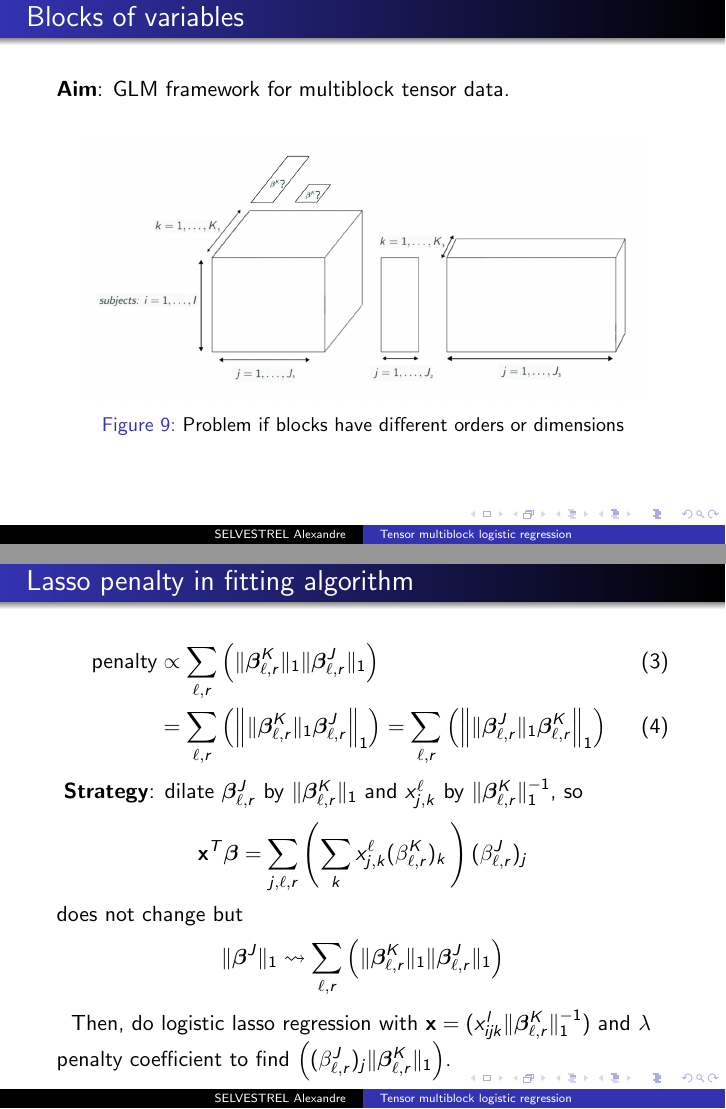
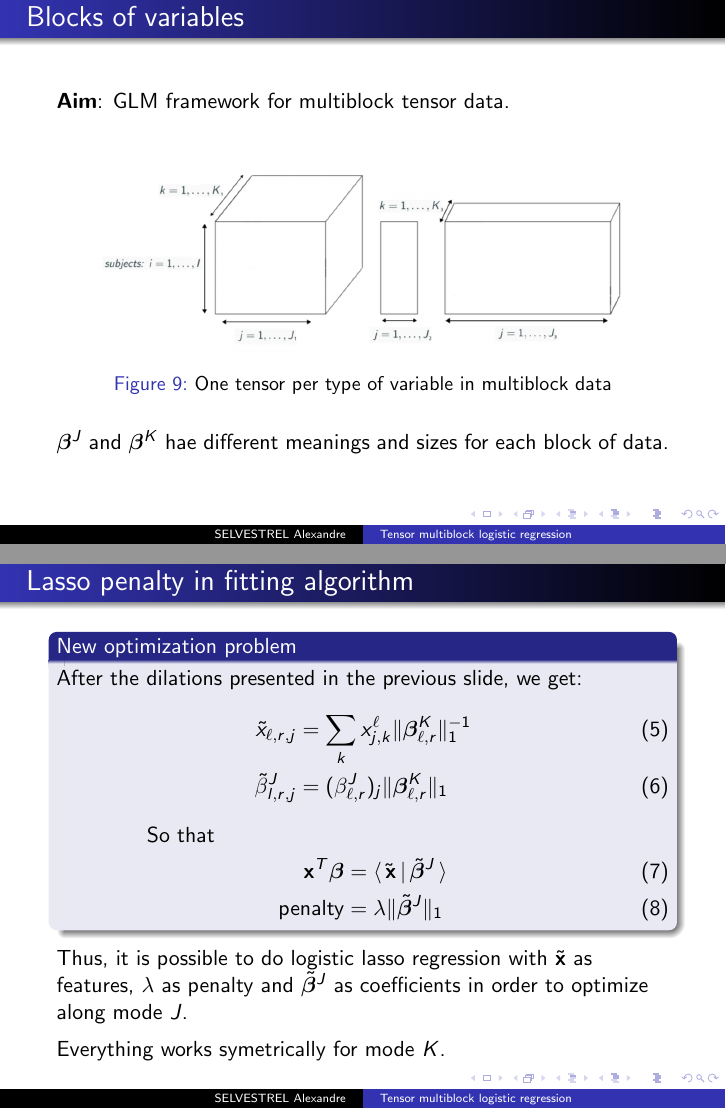
Before and after one commit to AlexandreSelvestre/Stage-3A, LaTeX slides (docs/LaTeX/soutenance/colloque.tex): pages 17 and 34 of 36, joined at a grey line. Compiled offline with pdfLaTeX.

Commit message:
final? avant erreurs

```diff
--- a/docs/LaTeX/soutenance/colloque.tex
+++ b/docs/LaTeX/soutenance/colloque.tex
@@ -323,9 +323,11 @@ Defines a likelihood function $\mathcal{L}(\bm{\beta}) = \prod_{i = 1}^I P(Y_i =
 
  \begin{figure}
     \centering
-    \includegraphics[scale = 0.23]{images/blocks_faux.png}
-    \caption{Problem if blocks have different orders or dimensions}
+    \includegraphics[scale = 0.3]{images/blocks_faux.png}
+    \caption{One tensor per type of variable in multiblock data}
 \end{figure}
+
+$\bm{\beta}^J$ and $\bm{\beta}^K$ hae different meanings and sizes for each block of data.
 
 \end{frame}
 
@@ -654,3 +665 @@ Analgue result for mode $K$. Possibility to optimize the likelihood by alternati
     \onslide<2->{
-    \textbf{Strategy}: dilate $\bm{\beta}_{\ell,r}^J$ by $\lVert \bm{\beta}_{\ell,r}^K\rVert_1$ and $x_{j,k}^\ell$ by $\lVert \bm{\beta}_{\ell,r}^K\rVert_1^{-1}$, so
-    $$\mathbf{x}^T\bm{\beta} =  \sum\limits_{j,\ell,r} \left(\sum\limits_{k}  x_{j,k}^\ell(\beta_{\ell,r}^{K})_k \, \right)(\beta_{\ell,r}^{J})_j$$
@@ -659,7 +674,23 @@ Analgue result for mode $K$. Possibility to optimize the likelihood by alternati
     }
-    \onslide<3->{
-    \noindent Then, do logistic lasso regression with $\mathbf{x} = (x_{ijk}^l\lVert \bm{\beta}_{\ell,r}^K\rVert_1^{-1})$ and $\lambda$ penalty coefficient to find $\left((\beta_{\ell,r}^J)_j\lVert \bm{\beta}_{\ell,r}^K \rVert_1 \right)$.}
+\end{frame}
 
+\begin{frame}
+    \begin{block}{New optimization problem}
+        After the dilations presented in the previous slide, we get:
+        \begin{align}
+        \tilde{x}_{\ell,r,j} &= \sum\limits_{k}x_{j,k}^\ell\lVert \bm{\beta}_{\ell,r}^K\rVert_1^{-1}\\
+        \tilde{\beta}_{l,r,j}^J &=
+        (\beta_{\ell,r}^J)_j\lVert \bm{\beta}_{\ell,r}^K \rVert_1
+        \end{align}
+        \phantom{a}\hspace{40 pt}So that\\[-20 pt]
+        \begin{align}
+        \mathbf{x}^T\bm{\beta} &=  \langle \tilde{\,\mathbf{x}}\,|\, \tilde{\bm{\beta}}^J \,\rangle \\
+        \text{penalty} &= \lambda \lVert \tilde{\bm{\beta}}^J\rVert_1
+        \end{align}
+    \end{block}
+    \frametitle{Lasso penalty in fitting algorithm}
+    \noindent Thus, it is possible to do logistic lasso regression with $\tilde{\mathbf{x}}$ as features, $\lambda$ as penalty and $\tilde{\bm{\beta}}^J$ as coefficients in order to optimize along mode $J$.\\[5 pt]
+    Everything works symetrically for mode $K$.
 \end{frame}
 
 \begin{frame}
```
Also changed, not shown: docs/LaTeX/soutenance/colloque.pdf, docs/LaTeX/soutenance/images/3_picto.png, docs/LaTeX/soutenance/images/3_picto_sepa.png (added), docs/LaTeX/soutenance/images/beta_blocks.png, docs/LaTeX/soutenance/images/beta_tens.png, docs/LaTeX/soutenance/images/beta_tens.png.2024_11_26_12_59_15.0.svg (deleted), docs/LaTeX/soutenance/images/beta_tens_R.png, docs/LaTeX/soutenance/images/blocks_faux.png, docs/LaTeX/soutenance/images/images/image10-7.png (added), docs/LaTeX/soutenance/images/picto_500/heatmap_logistic_multibloc_simu_500_multiway.png, docs/LaTeX/soutenance/colloque.tex (33 more changed lines), 6 other files.
